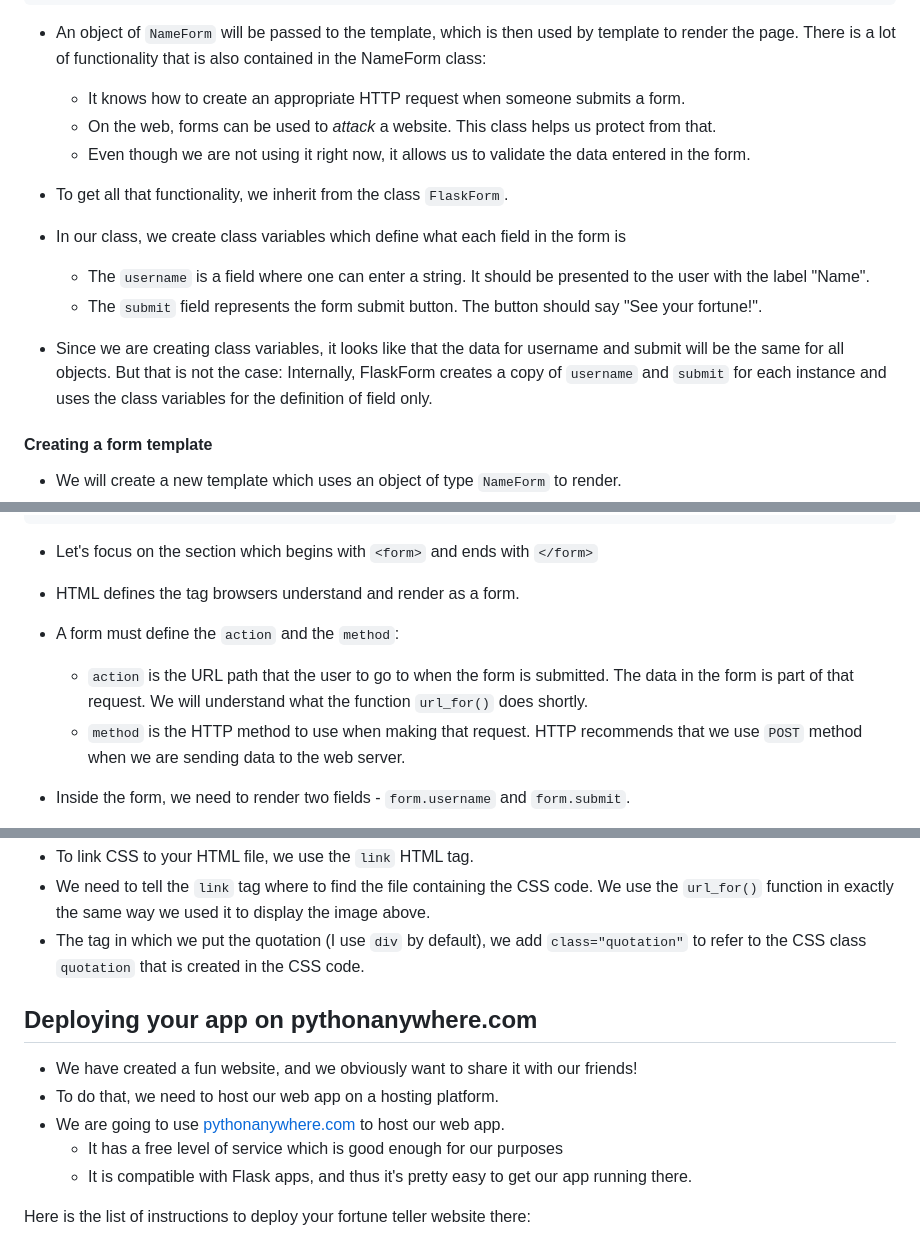
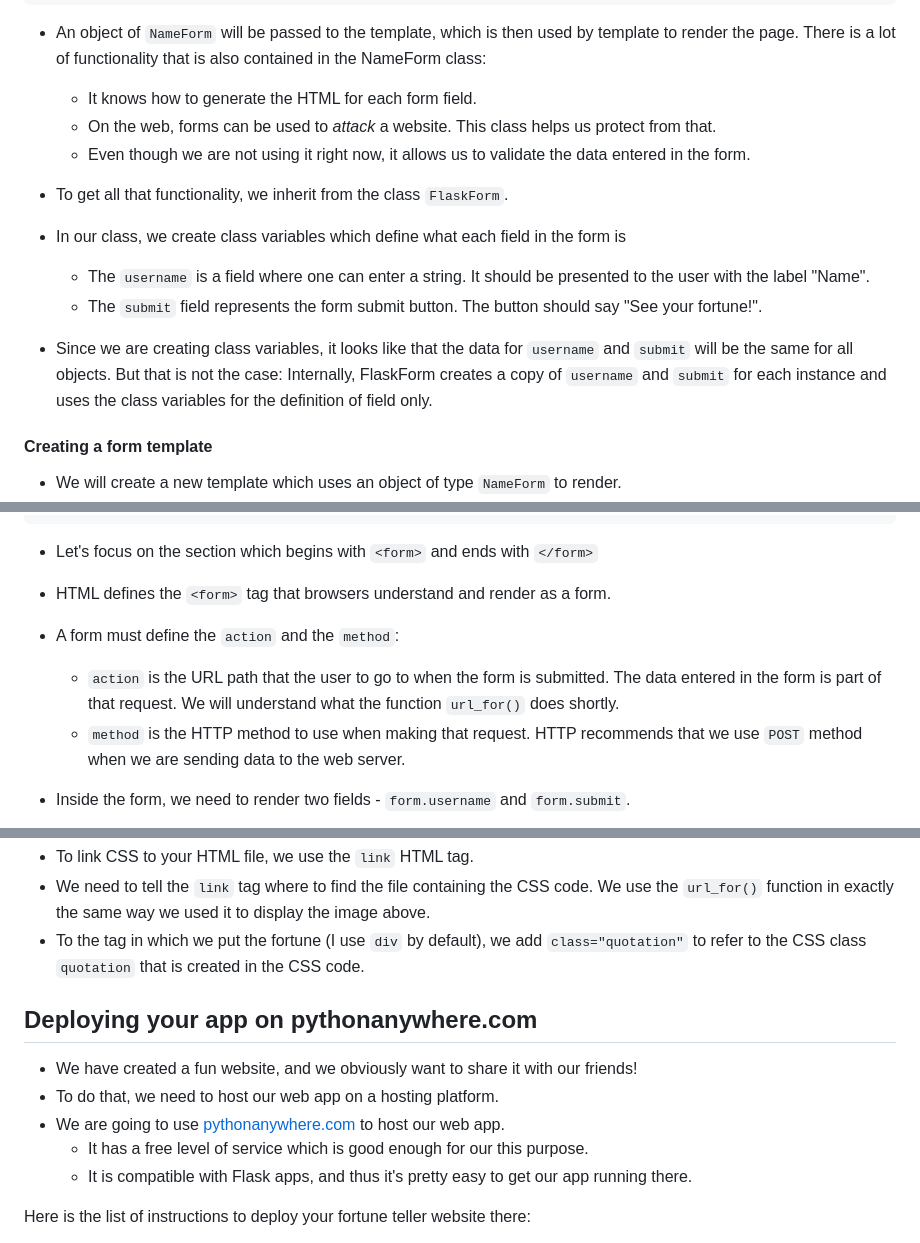
Before and after one commit to amangup/coding-bootcamp, a Markdown page: lecture10/webapp.md, 3 parts joined by grey strips. Rendered like a GitHub page.

````diff
--- a/lecture10/webapp.md
+++ b/lecture10/webapp.md
@@ -265,7 +265,7 @@ class NameForm(FlaskForm):
 ```
 
 - An object of `NameForm` will be passed to the template, which is then used by template to render the page. There is a lot of functionality that is also contained in the NameForm class:
-    - It knows how to create an appropriate HTTP request when someone submits a form.
+    - It knows how to generate the HTML for each form field.
     - On the web, forms can be used to _attack_ a website. This class helps us protect from that.
     - Even though we are not using it right now, it allows us to validate the data entered in the form.
 
@@ -273,7 +273,7 @@ class NameForm(FlaskForm):
 - In our class, we create class variables which define what each field in the form is
   - The `username` is a field where one can enter a string. It should be presented to the user with the label "Name".
   - The `submit` field represents the form submit button. The button should say "See your fortune!".
-- Since we are creating class variables, it looks like that the data for username and submit will be the same for all objects. But that is not the case: Internally, FlaskForm creates a copy of `username` and `submit` for each instance and uses the class variables for the definition of field only.
+- Since we are creating class variables, it looks like that the data for `username` and `submit` will be the same for all objects. But that is not the case: Internally, FlaskForm creates a copy of `username` and `submit` for each instance and uses the class variables for the definition of field only.
 
 #### Creating a form template
 
@@ -300,10 +300,10 @@ class NameForm(FlaskForm):
 ```
 
 - Let's focus on the section which begins with `<form>` and ends with `</form>`
-- HTML defines the <form> tag browsers understand and render as a form.
+- HTML defines the `<form>` tag that browsers understand and render as a form.
 
 - A form must define the `action` and the `method`:
-  - `action` is the URL path that the user to go to when the form is submitted. The data in the form is part of that request. We will understand what the function `url_for()` does shortly.
+  - `action` is the URL path that the user to go to when the form is submitted. The data entered in the form is part of that request. We will understand what the function `url_for()` does shortly.
   - `method` is the HTTP method to use when making that request. HTTP recommends that we use `POST` method when we are sending data to the web server.
 
 - Inside the form, we need to render two fields - `form.username` and `form.submit`.
@@ -503,14 +512,14 @@ Again, we only need to change the template (this time, `fortune.html`). Here is
 
 - To link CSS to your HTML file, we use the `link` HTML tag.
 - We need to tell the `link` tag where to find the file containing the CSS code. We use the `url_for()` function in exactly the same way we used it to display the image above.
-- The tag in which we put the quotation (I use `div` by default), we add `class="quotation"` to refer to the CSS class `quotation` that is created in the CSS code.
+- To the tag in which we put the fortune (I use `div` by default), we add `class="quotation"` to refer to the CSS class `quotation` that is created in the CSS code.
 
 ## Deploying your app on pythonanywhere.com
 
 - We have created a fun website, and we obviously want to share it with our friends!
 - To do that, we need to host our web app on a hosting platform.
 - We are going to use [pythonanywhere.com](https://www.pythonanywhere.com/) to host our web app.
-  - It has a free level of service which is good enough for our purposes
+  - It has a free level of service which is good enough for our this purpose.
   - It is compatible with Flask apps, and thus it's pretty easy to get our app running there.
 
 Here is the list of instructions to deploy your fortune teller website there:
````
Also changed, not shown: other parts of lecture10/webapp.md (+17 -8 lines), lecture10/fortune_css.png (added).
